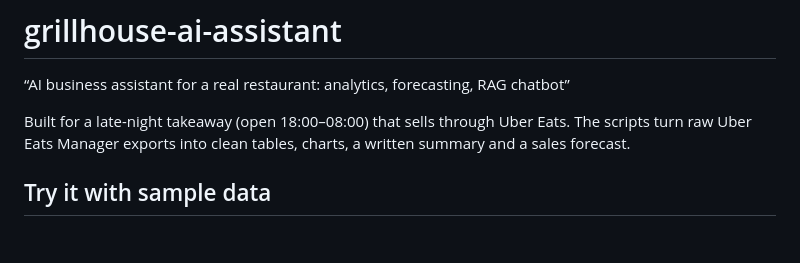
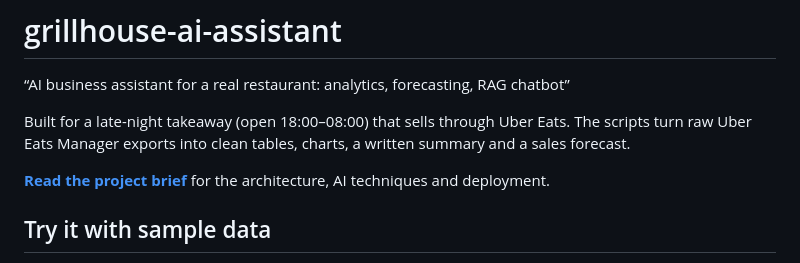
Before and after one commit to padduchowdary969/grillhouse-ai-assistant, a Markdown page: README.md, the part around the change. Rendered like a GitHub page; blank space fills up the shorter version.

Commit message:
Add project brief and link it from the README
Co-Authored-By: Claude Opus 5.5 <noreply@anthropic.com>

```diff
--- a/README.md
+++ b/README.md
@@ -3,6 +3,8 @@
 
 Built for a late-night takeaway (open 18:00–08:00) that sells through Uber Eats. The scripts turn raw
 Uber Eats Manager exports into clean tables, charts, a written summary and a sales forecast.
+
+**[Read the project brief](docs/PROJECT_BRIEF.md)** for the architecture, AI techniques and deployment.
 
 ## Try it with sample data
 
```
Also changed, not shown: docs/PROJECT_BRIEF.md (added, +140 -0 lines).
